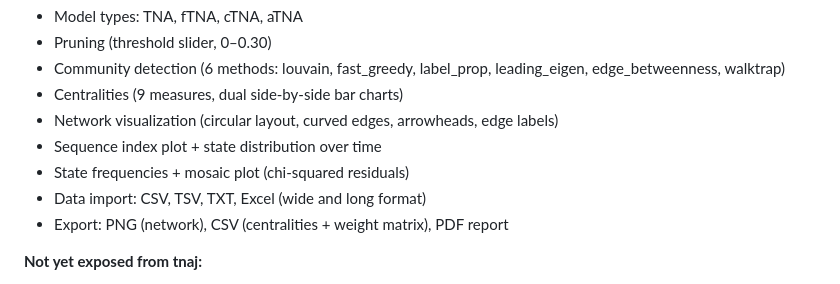
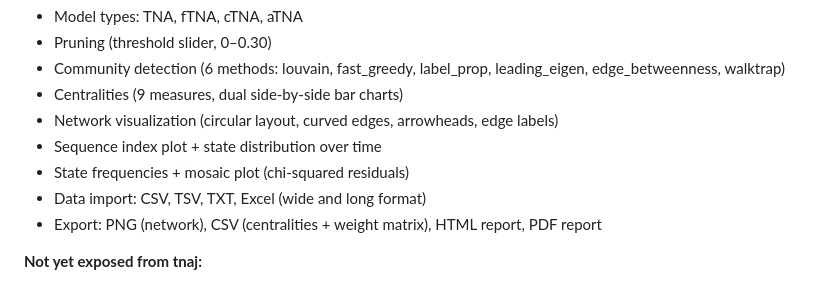
Before and after one commit to mohsaqr/tnadesktop, a Markdown page: ROADMAP.md, the part around the change. GitHub-like rendering.

```diff
--- a/ROADMAP.md
+++ b/ROADMAP.md
@@ -15,7 +15,7 @@ A phased plan for expanding TNA Desktop from its current core analysis capabilit
 - Sequence index plot + state distribution over time
 - State frequencies + mosaic plot (chi-squared residuals)
 - Data import: CSV, TSV, TXT, Excel (wide and long format)
-- Export: PNG (network), CSV (centralities + weight matrix), PDF report
+- Export: PNG (network), CSV (centralities + weight matrix), HTML report, PDF report
 
 **Not yet exposed from tnaj:**
 - Model types: reverse, n-gram, gap, window
```
Also changed, not shown: LEARNINGS.md (+11 -1 lines), README.md (+7 -3 lines).
